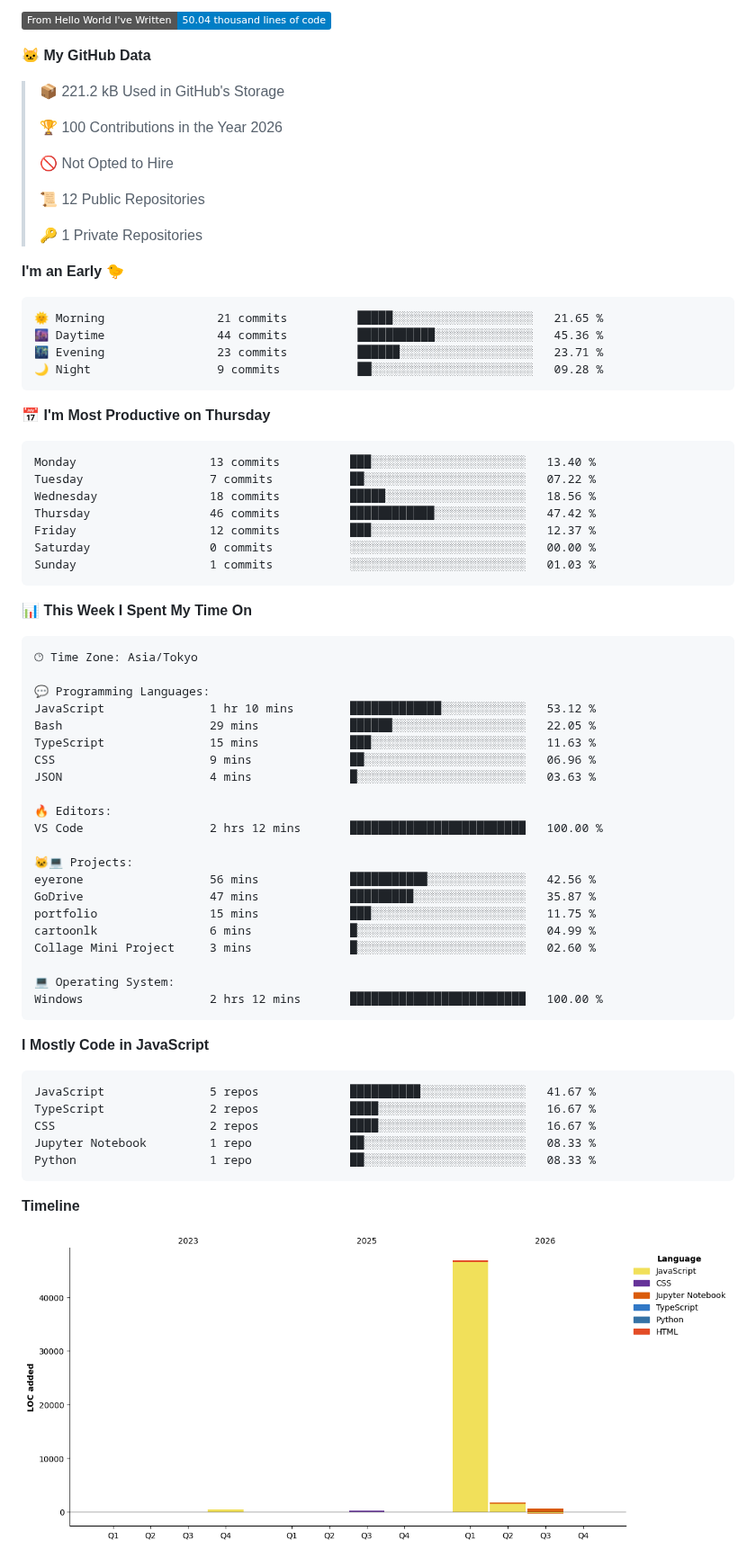
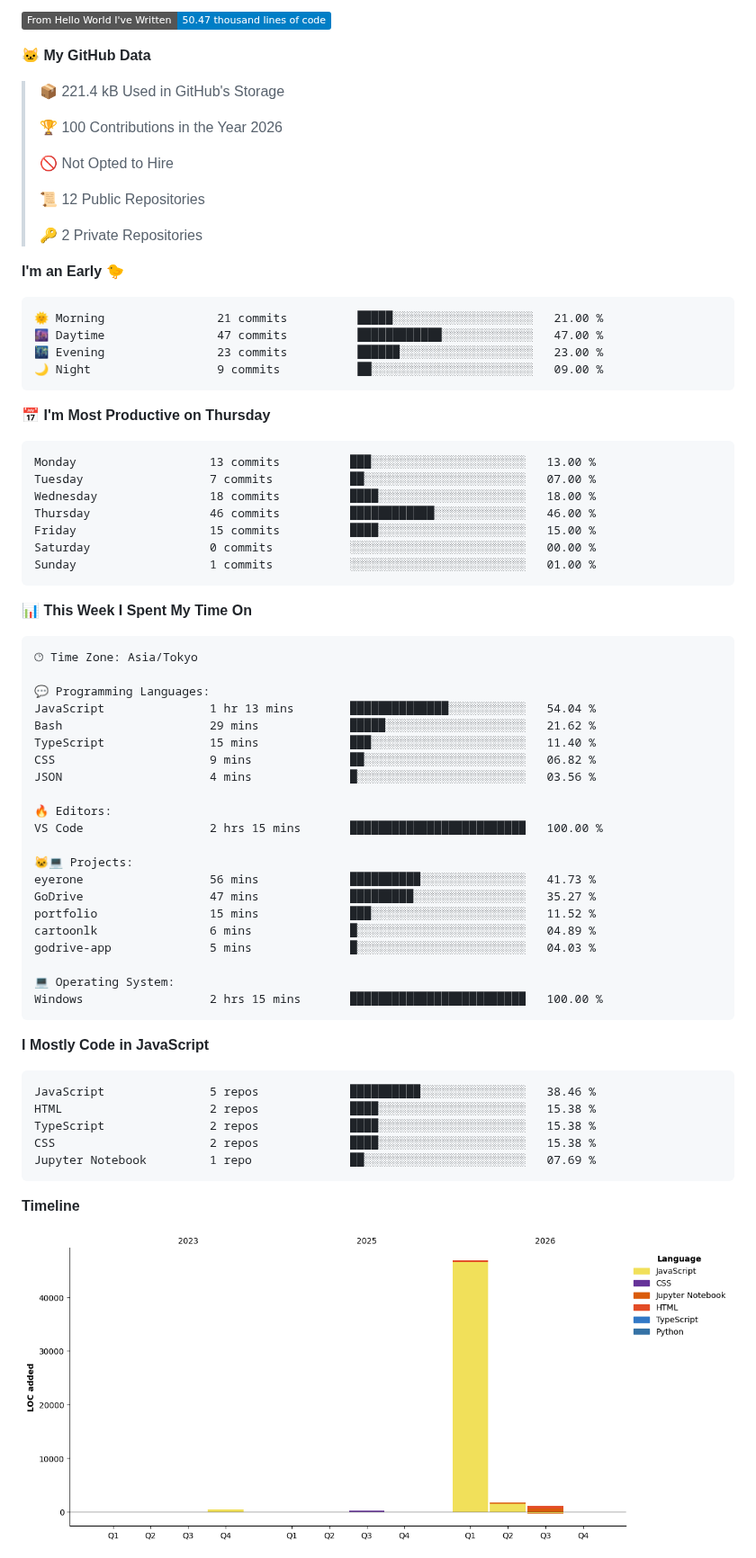
Before and after one commit to Sithija-Kalhara/Sithija-Kalhara, a Markdown page: README.md, the part around one of its changes. Shown at 90% size. Rendered like a GitHub page; pictures changed too: assets/bar_graph.png; badges without logos.

Commit message:
Updated with Dev Metrics

````diff
--- a/README.md
+++ b/README.md
@@ -148,9 +148,9 @@ Python       ███████████████░░░░░░  75
 
-![Lines of code](https://img.shields.io/badge/From%20Hello%20World%20I%27ve%20Written-50.04%20thousand%20lines%20of%20code-blue?style=flat)
+![Lines of code](https://img.shields.io/badge/From%20Hello%20World%20I%27ve%20Written-50.47%20thousand%20lines%20of%20code-blue?style=flat)
 
 **🐱 My GitHub Data**
 
-> 📦 221.2 kB Used in GitHub's Storage
+> 📦 221.4 kB Used in GitHub's Storage
  >
 > 🏆 100 Contributions in the Year 2026
  >
@@ -158,26 +158,26 @@ Python       ███████████████░░░░░░  75
  >
 > 📜 12 Public Repositories
  >
-> 🔑 1 Private Repositories
+> 🔑 2 Private Repositories
  >
 **I'm an Early 🐤**
 
 ```text
-🌞 Morning                21 commits          █████░░░░░░░░░░░░░░░░░░░░   21.65 %
-🌆 Daytime                44 commits          ███████████░░░░░░░░░░░░░░   45.36 %
-🌃 Evening                23 commits          ██████░░░░░░░░░░░░░░░░░░░   23.71 %
-🌙 Night                  9 commits           ██░░░░░░░░░░░░░░░░░░░░░░░   09.28 %
+🌞 Morning                21 commits          █████░░░░░░░░░░░░░░░░░░░░   21.00 %
+🌆 Daytime                47 commits          ████████████░░░░░░░░░░░░░   47.00 %
+🌃 Evening                23 commits          ██████░░░░░░░░░░░░░░░░░░░   23.00 %
+🌙 Night                  9 commits           ██░░░░░░░░░░░░░░░░░░░░░░░   09.00 %
 ```
 📅 **I'm Most Productive on Thursday**
 
 ```text
-Monday                   13 commits          ███░░░░░░░░░░░░░░░░░░░░░░   13.40 %
-Tuesday                  7 commits           ██░░░░░░░░░░░░░░░░░░░░░░░   07.22 %
-Wednesday                18 commits          █████░░░░░░░░░░░░░░░░░░░░   18.56 %
-Thursday                 46 commits          ████████████░░░░░░░░░░░░░   47.42 %
-Friday                   12 commits          ███░░░░░░░░░░░░░░░░░░░░░░   12.37 %
+Monday                   13 commits          ███░░░░░░░░░░░░░░░░░░░░░░   13.00 %
+Tuesday                  7 commits           ██░░░░░░░░░░░░░░░░░░░░░░░   07.00 %
+Wednesday                18 commits          ████░░░░░░░░░░░░░░░░░░░░░   18.00 %
+Thursday                 46 commits          ████████████░░░░░░░░░░░░░   46.00 %
+Friday                   15 commits          ████░░░░░░░░░░░░░░░░░░░░░   15.00 %
 Saturday                 0 commits           ░░░░░░░░░░░░░░░░░░░░░░░░░   00.00 %
-Sunday                   1 commits           ░░░░░░░░░░░░░░░░░░░░░░░░░   01.03 %
+Sunday                   1 commits           ░░░░░░░░░░░░░░░░░░░░░░░░░   01.00 %
 ```
 
 
@@ -187,34 +187,34 @@ Sunday                   1 commits           ░░░░░░░░░░░
 🕑︎ Time Zone: Asia/Tokyo
 
 💬 Programming Languages:
-JavaScript               1 hr 10 mins        █████████████░░░░░░░░░░░░   53.12 %
-Bash                     29 mins             ██████░░░░░░░░░░░░░░░░░░░   22.05 %
-TypeScript               15 mins             ███░░░░░░░░░░░░░░░░░░░░░░   11.63 %
-CSS                      9 mins              ██░░░░░░░░░░░░░░░░░░░░░░░   06.96 %
-JSON                     4 mins              █░░░░░░░░░░░░░░░░░░░░░░░░   03.63 %
+JavaScript               1 hr 13 mins        ██████████████░░░░░░░░░░░   54.04 %
+Bash                     29 mins             █████░░░░░░░░░░░░░░░░░░░░   21.62 %
+TypeScript               15 mins             ███░░░░░░░░░░░░░░░░░░░░░░   11.40 %
+CSS                      9 mins              ██░░░░░░░░░░░░░░░░░░░░░░░   06.82 %
+JSON                     4 mins              █░░░░░░░░░░░░░░░░░░░░░░░░   03.56 %
 
 🔥 Editors:
-VS Code                  2 hrs 12 mins       █████████████████████████   100.00 %
+VS Code                  2 hrs 15 mins       █████████████████████████   100.00 %
 
 🐱‍💻 Projects:
-eyerone                  56 mins             ███████████░░░░░░░░░░░░░░   42.56 %
-GoDrive                  47 mins             █████████░░░░░░░░░░░░░░░░   35.87 %
-portfolio                15 mins             ███░░░░░░░░░░░░░░░░░░░░░░   11.75 %
-cartoonlk                6 mins              █░░░░░░░░░░░░░░░░░░░░░░░░   04.99 %
-Collage Mini Project     3 mins              █░░░░░░░░░░░░░░░░░░░░░░░░   02.60 %
+eyerone                  56 mins             ██████████░░░░░░░░░░░░░░░   41.73 %
+GoDrive                  47 mins             █████████░░░░░░░░░░░░░░░░   35.27 %
+portfolio                15 mins             ███░░░░░░░░░░░░░░░░░░░░░░   11.52 %
+cartoonlk                6 mins              █░░░░░░░░░░░░░░░░░░░░░░░░   04.89 %
+godrive-app              5 mins              █░░░░░░░░░░░░░░░░░░░░░░░░   04.03 %
 
 💻 Operating System:
-Windows                  2 hrs 12 mins       █████████████████████████   100.00 %
+Windows                  2 hrs 15 mins       █████████████████████████   100.00 %
 ```
 
 **I Mostly Code in JavaScript**
 
 ```text
-JavaScript               5 repos             ██████████░░░░░░░░░░░░░░░   41.67 %
-TypeScript               2 repos             ████░░░░░░░░░░░░░░░░░░░░░   16.67 %
-CSS                      2 repos             ████░░░░░░░░░░░░░░░░░░░░░   16.67 %
-Jupyter Notebook         1 repo              ██░░░░░░░░░░░░░░░░░░░░░░░   08.33 %
-Python                   1 repo              ██░░░░░░░░░░░░░░░░░░░░░░░   08.33 %
+JavaScript               5 repos             ██████████░░░░░░░░░░░░░░░   38.46 %
+HTML                     2 repos             ████░░░░░░░░░░░░░░░░░░░░░   15.38 %
+TypeScript               2 repos             ████░░░░░░░░░░░░░░░░░░░░░   15.38 %
+CSS                      2 repos             ████░░░░░░░░░░░░░░░░░░░░░   15.38 %
+Jupyter Notebook         1 repo              ██░░░░░░░░░░░░░░░░░░░░░░░   07.69 %
 ```
 
 
````
Also changed, not shown: other parts of README.md (+2 -2 lines).
